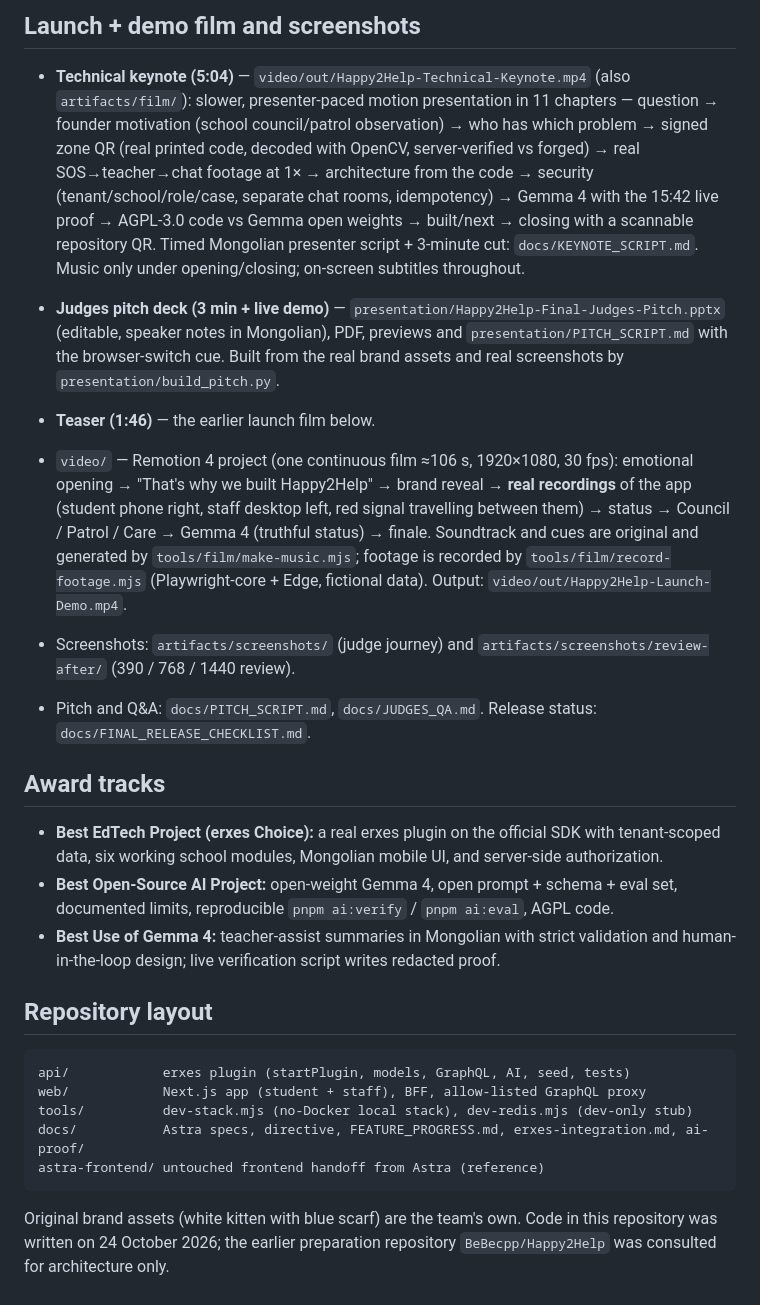
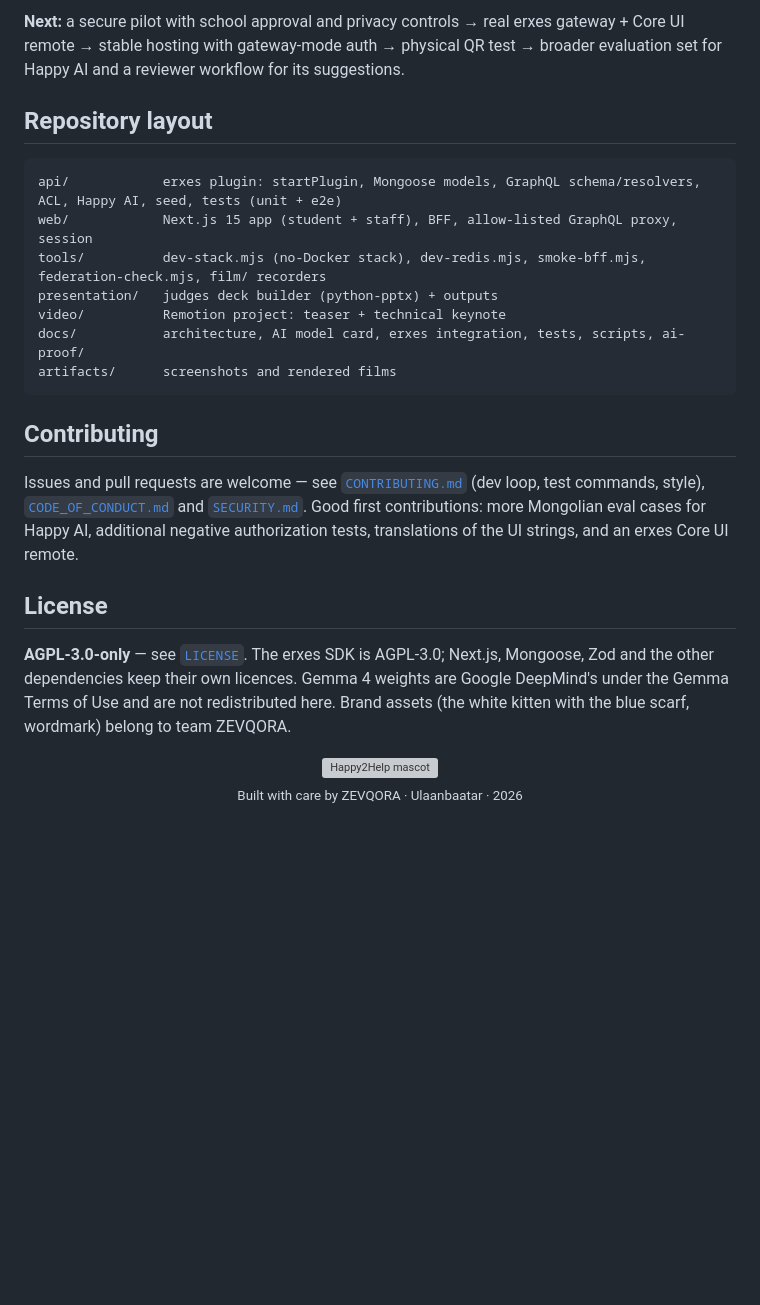
Before and after one commit to BeBecpp/Happy2Help_Hackathon, a Markdown page: README.md, the part around one of its changes. GitHub-like rendering; blank space fills up the shorter version; grey boxes are pictures that could not be loaded.

````diff
--- a/README.md
+++ b/README.md
@@ -131,40 +204,29 @@ Latest results: [`docs/TEST_RESULTS.md`](docs/TEST_RESULTS.md).
-## Launch + demo film and screenshots
-
-- **Technical keynote (5:04)** — `video/out/Happy2Help-Technical-Keynote.mp4` (also `artifacts/film/`): slower, presenter-paced motion
-  presentation in 11 chapters — question → founder motivation (school council/patrol observation) → who has which problem →
-  signed zone QR (real printed code, decoded with OpenCV, server-verified vs forged) → real SOS→teacher→chat footage at 1× →
-  architecture from the code → security (tenant/school/role/case, separate chat rooms, idempotency) → Gemma 4 with the 15:42
-  live proof → AGPL-3.0 code vs Gemma open weights → built/next → closing with a scannable repository QR. Timed Mongolian
-  presenter script + 3-minute cut: `docs/KEYNOTE_SCRIPT.md`. Music only under opening/closing; on-screen subtitles throughout.
-- **Judges pitch deck (3 min + live demo)** — `presentation/Happy2Help-Final-Judges-Pitch.pptx` (editable, speaker notes in Mongolian), PDF, previews and `presentation/PITCH_SCRIPT.md` with the browser-switch cue. Built from the real brand assets and real screenshots by `presentation/build_pitch.py`.
-- **Teaser (1:46)** — the earlier launch film below.
-
-- `video/` — Remotion 4 project (one continuous film ≈106 s, 1920×1080, 30 fps): emotional opening → "That's why we built
-  Happy2Help" → brand reveal → **real recordings** of the app (student phone right, staff desktop left, red signal
-  travelling between them) → status → Council / Patrol / Care → Gemma 4 (truthful status) → finale. Soundtrack and cues
-  are original and generated by `tools/film/make-music.mjs`; footage is recorded by `tools/film/record-footage.mjs`
-  (Playwright-core + Edge, fictional data). Output: `video/out/Happy2Help-Launch-Demo.mp4`.
-- Screenshots: `artifacts/screenshots/` (judge journey) and `artifacts/screenshots/review-after/` (390 / 768 / 1440 review).
-- Pitch and Q&A: `docs/PITCH_SCRIPT.md`, `docs/JUDGES_QA.md`. Release status: `docs/FINAL_RELEASE_CHECKLIST.md`.
-
-## Award tracks
-
-- **Best EdTech Project (erxes Choice):** a real erxes plugin on the official SDK with tenant-scoped data, six
-  working school modules, Mongolian mobile UI, and server-side authorization.
-- **Best Open-Source AI Project:** open-weight Gemma 4, open prompt + schema + eval set, documented limits,
-  reproducible `pnpm ai:verify` / `pnpm ai:eval`, AGPL code.
-- **Best Use of Gemma 4:** teacher-assist summaries in Mongolian with strict validation and human-in-the-loop
-  design; live verification script writes redacted proof.
+**Next:** a secure pilot with school approval and privacy controls → real erxes gateway + Core UI remote → stable
+hosting with gateway-mode auth → physical QR test → broader evaluation set for Happy AI and a reviewer workflow for its
+suggestions.
 
 ## Repository layout
 
 ```
-api/            erxes plugin (startPlugin, models, GraphQL, AI, seed, tests)
-web/            Next.js app (student + staff), BFF, allow-listed GraphQL proxy
-tools/          dev-stack.mjs (no-Docker local stack), dev-redis.mjs (dev-only stub)
-docs/           Astra specs, directive, FEATURE_PROGRESS.md, erxes-integration.md, ai-proof/
-astra-frontend/ untouched frontend handoff from Astra (reference)
+api/            erxes plugin: startPlugin, Mongoose models, GraphQL schema/resolvers, ACL, Happy AI, seed, tests (unit + e2e)
+web/            Next.js 15 app (student + staff), BFF, allow-listed GraphQL proxy, session
+tools/          dev-stack.mjs (no-Docker stack), dev-redis.mjs, smoke-bff.mjs, federation-check.mjs, film/ recorders
+presentation/   judges deck builder (python-pptx) + outputs
+video/          Remotion project: teaser + technical keynote
+docs/           architecture, AI model card, erxes integration, tests, scripts, ai-proof/
+artifacts/      screenshots and rendered films
 ```
 
-Original brand assets (white kitten with blue scarf) are the team's own. Code in this repository was written
-on 24 October 2026; the earlier preparation repository `BeBecpp/Happy2Help` was consulted for architecture only.
+## Contributing
+
+Issues and pull requests are welcome — see [`CONTRIBUTING.md`](CONTRIBUTING.md) (dev loop, test commands, style),
+[`CODE_OF_CONDUCT.md`](CODE_OF_CONDUCT.md) and [`SECURITY.md`](SECURITY.md). Good first contributions: more Mongolian
+eval cases for Happy AI, additional negative authorization tests, translations of the UI strings, and an erxes Core UI remote.
+
+## License
+
+**AGPL-3.0-only** — see [`LICENSE`](LICENSE). The erxes SDK is AGPL-3.0; Next.js, Mongoose, Zod and the other
+dependencies keep their own licences. Gemma 4 weights are Google DeepMind's under the Gemma Terms of Use and are not
+redistributed here. Brand assets (the white kitten with the blue scarf, wordmark) belong to team ZEVQORA.
+
+<p align="center"><img src="web/public/brand/mascot.png" alt="Happy2Help mascot" width="140"><br><sub>Built with care by ZEVQORA · Ulaanbaatar · 2026</sub></p>
````
Also changed, not shown: other parts of README.md (+185 -112 lines).
